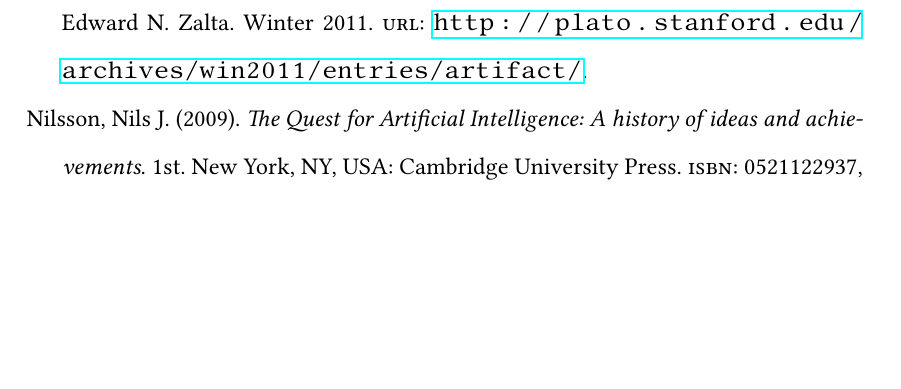
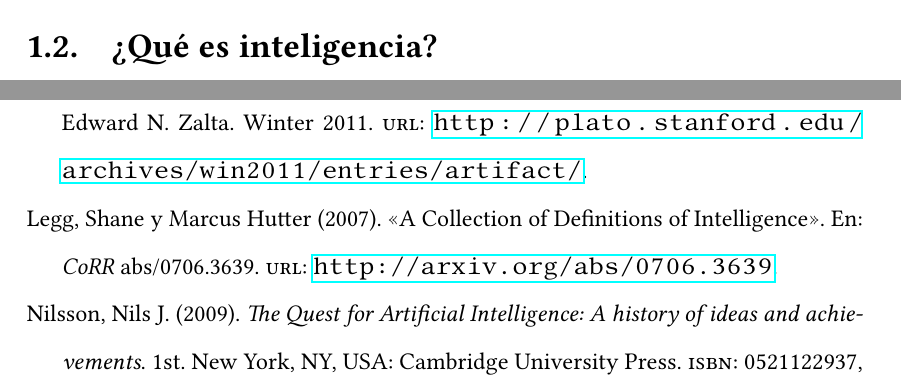
Before and after one commit to McOmghall/ml-wip, a LaTeX book (AI_comment/text.tex, which reads AI_comment/philo.bib): part of page 12 of 12 before the commit and two parts of pages 10 and 12 of 12 after it, the two joined at a grey line, cut at the place of the change, the shorter picture padded with empty space. The pictures show the PDF file AI_comment/text.pdf that the author committed with the source.

Commit message:
Added new bib item

```diff
--- a/AI_comment/philo.bib
+++ b/AI_comment/philo.bib
@@ -8,3 +8,13 @@
         keywords = {computation, cognition, intelligence, turing test, turingmachine, imitation game, mind, consciousness, artificialintelligence, mind modeling, robotics, Loebner Prize, cognitive science, behaviorism, computationalism, cognitivism, functionalism, Church's Thesis},
              url = {http://cogprints.org/499/},
         abstract = {I propose to consider the question, "Can machines think?" This should begin with definitions of the meaning of the terms "machine" and "think." The definitions might be framed so as to reflect so far as possible the normal use of the words, but this attitude is dangerous, If the meaning of the words "machine" and "think" are to be found by examining how they are commonly used it is difficult to escape the conclusion that the meaning and the answer to the question, "Can machines think?" is to be sought in a statistical survey such as a Gallup poll. But this is absurd. Instead of attempting such a definition I shall replace the question by another, which is closely related to it and is expressed in relatively unambiguous words. The new form of the problem can be described in terms of a game which we call the 'imitation game." It is played with three people, a man (A), a woman (B), and an interrogator (C) who may be of either sex. The interrogator stays in a room apart front the other two. The object of the game for the interrogator is to determine which of the other two is the man and which is the woman. He knows them by labels X and Y, and at the end of the game he says either "X is A and Y is B" or "X is B and Y is A." The interrogator is allowed to put questions to A and B. We now ask the question, "What will happen when a machine takes the part of A in this game?" Will the interrogator decide wrongly as often when the game is played like this as he does when the game is played between a man and a woman? These questions replace our original, "Can machines think?"}
+}
+
+@article{intDefs,
+  author    = {Shane Legg and
+               Marcus Hutter},
+  title     = {A Collection of Definitions of Intelligence},
+  journal   = {CoRR},
+  volume    = {abs/0706.3639},
+  year      = {2007},
+  url       = {http://arxiv.org/abs/0706.3639},
--- a/AI_comment/text.tex
+++ b/AI_comment/text.tex
@@ -129,7 +129,9 @@
 
 En el contexto de Inteligencia Artificial esto nos lleva, más adelante, al si existe distinción ontológica entre la inteligencia creada artificialmente y la inteligencia natural. Es decir, si logramos crear inteligencia, sea ésta lo que sea, ¿existe aún alguna diferencia entre lo que esta inteligencia es y la inteligencia que nosotros pretendemos? Por ello entramos en una distinción similar a la que propone John Searle entre ``IA débil'', significando ``la IA sólo imita la acción de una mente real'', e ``IA fuerte'', significando ``la IA \textit{es} una mente real''. En el argumento que comentamos más arriba las consecuencias son similares, aunque la distinción se haga irrelevante. No debe entenderse este argumento como crítica a Searle pues en el argumento de Searle ambos constructos son distinguibles por sus propiedades y mateiales internos, aunque no los observables externamente, por lo que sí existe una posible distinción razonable.
 
+\section{¿Qué es inteligencia?}
 
+\nocite{intDefs}
 
 % Last pages for ToC
 %-------------------------------------------------------------------------------
```
Also changed, not shown: AI_comment/text.pdf, AI_comment/philo.bib (3 more changed lines).
